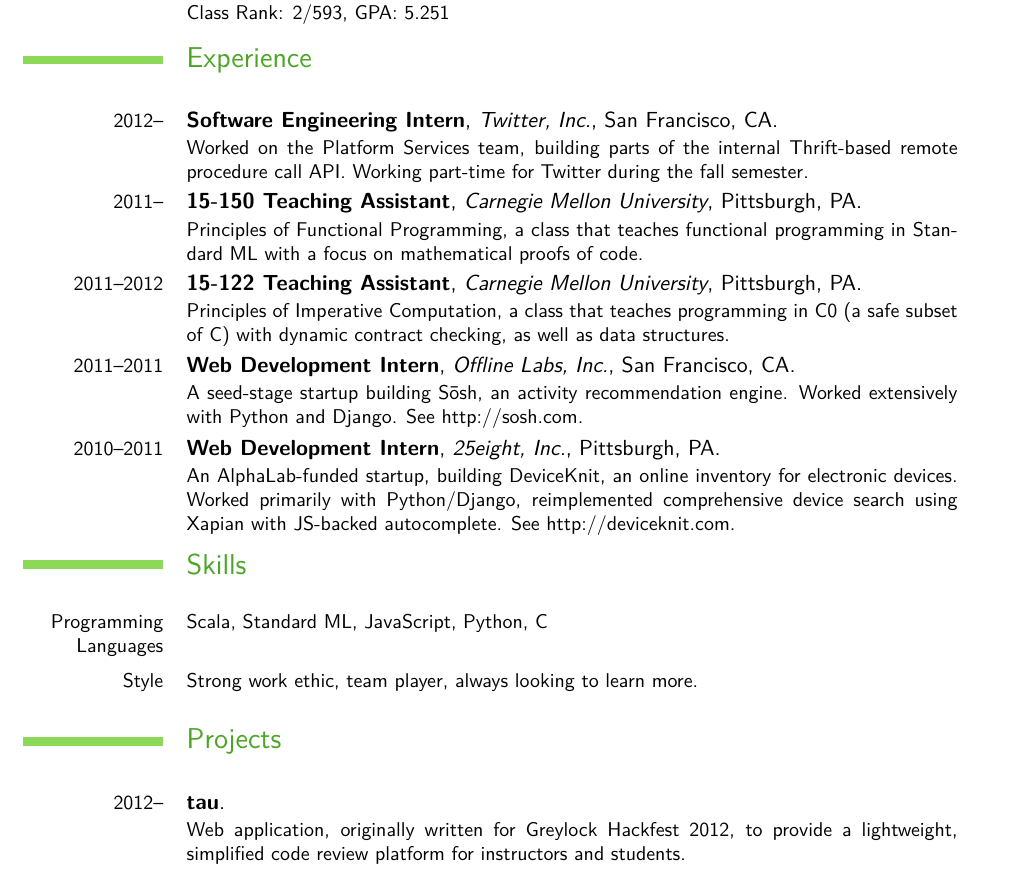
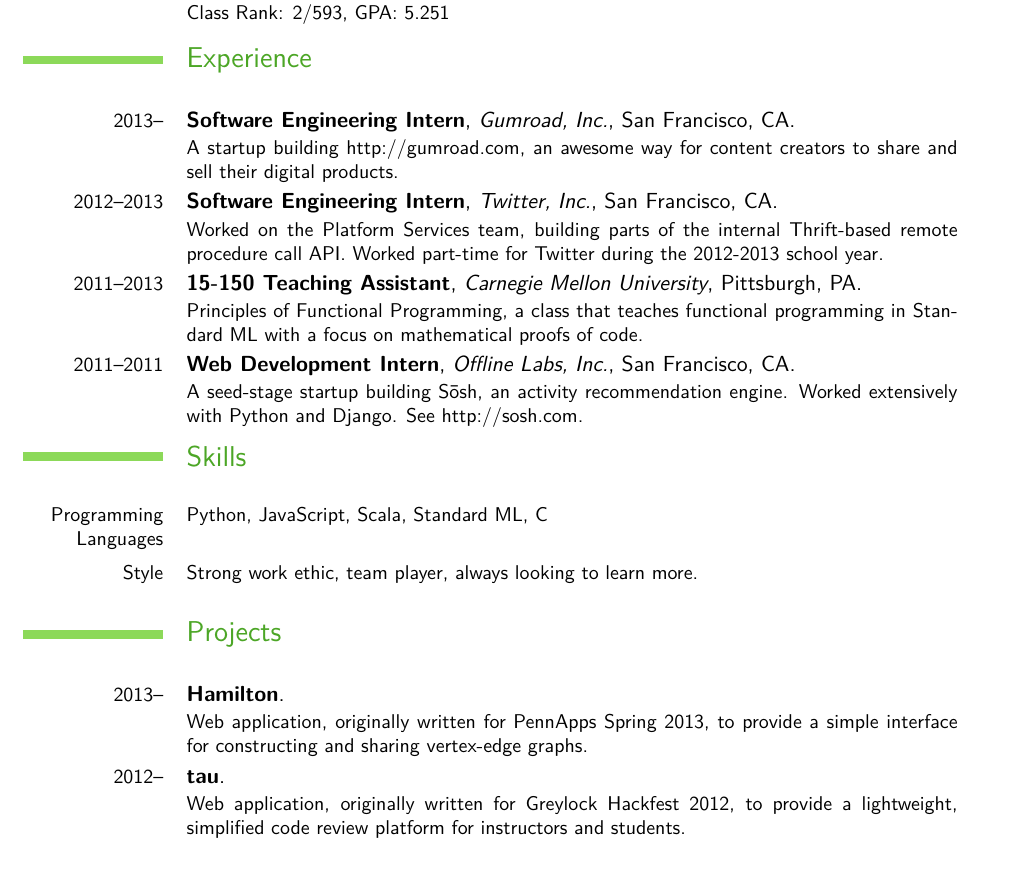
Before and after one commit to srir/resume, a LaTeX CV (resume.tex): part of the page, cut so that both start at the same text. Compiled offline with pdfLaTeX.

Commit message:
update resume for summer 2013

```diff
--- a/resume.tex
+++ b/resume.tex
@@ -42,22 +42,20 @@
 \cventry{2006--2010}{High School}{Academy of Science and Technology}{The
   Woodlands, TX}{}{Class Rank: 2/593, GPA: 5.251} \\
 \section{Experience}
-\cventry{2012--}{Software Engineering Intern}{Twitter, Inc.}{San Francisco,
+\cventry{2013--}{Software Engineering Intern}{Gumroad, Inc.}{San Francisco,
+  CA}{}{A startup building http://gumroad.com, an awesome way for content
+  creators to share and sell their digital products.}
+\cventry{2012--2013}{Software Engineering Intern}{Twitter, Inc.}{San Francisco,
   CA}{}{Worked on the Platform Services team, building parts of the internal
-  Thrift-based remote procedure call API. Working part-time for Twitter during
-  the fall semester.}
-\cventry{2011--}{15-150 Teaching Assistant}{Carnegie Mellon
-  University}{Pittsburgh, PA}{}{Principles of Functional Programming, a class
-  that teaches functional programming in Standard ML with a focus on
-  mathematical proofs of code.}
-\cventry{2011--2012}{15-122 Teaching Assistant}{Carnegie Mellon
-  University}{Pittsburgh, PA}{}{Principles of Imperative Computation, a class
-  that teaches programming in C0 (a safe subset of C) with dynamic
-  contract checking, as well as data structures.}
+  Thrift-based remote procedure call API. Worked part-time for Twitter during
+  the 2012-2013 school year.}
+\cventry{2011--2013}{15-150 Teaching Assistant}{Carnegie Mellon
+University}{Pittsburgh, PA}{}{Principles of Functional Programming, a class
+that teaches functional programming in Standard ML with a focus on mathematical
+proofs of code.}
 \cventry{2011--2011}{Web Development Intern}{Offline Labs, Inc.}{San Francisco,
-  CA}{}{A seed-stage startup building S\=osh, an activity recommendation
-  engine. Worked extensively with Python and Django. See
-  http://sosh.com.}%
+CA}{}{A seed-stage startup building S\=osh, an activity recommendation engine.
+Worked extensively with Python and Django. See http://sosh.com.}%
 % Detailed achievements:%
 % \begin{itemize}%
 % \item Implemented a powerful AJAX-based search feature for activities in San Francisco
@@ -65,23 +63,15 @@
 % \item Designed and implemented a modular, automatic content aggregator and
 %   feed/API scraper.
 % \end{itemize}}
-\cventry{2010--2011}{Web Development Intern}{25eight, Inc.}{Pittsburgh, PA}{}{An
-  AlphaLab-funded startup, building DeviceKnit, an online inventory for
-  electronic devices. Worked primarily with Python/Django, reimplemented
-  comprehensive device search using Xapian with JS-backed autocomplete. See
-  http://deviceknit.com.}
-% \cventry{2007--2008}{Software Development Intern}{epic software group,
-%   inc.}{The Woodlands, TX}{}{Small contract software firm, mostly web design
-%   and development. Worked directly with clients to grow their online presence.}
 \\
 \section{Skills}
-\cvline{Programming Languages}{\small Scala, Standard ML, JavaScript, Python, C}
+\cvline{Programming Languages}{\small Python, JavaScript, Scala, Standard ML, C}
 \cvline{Style}{\small Strong work ethic, team player, always looking to learn
   more.} \\
 \section{Projects}
-\cventry{2012--}{tau}{}{}{}{Web application, originally written for Greylock Hackfest 2012, to provide a lightweight, simplified code review platform for instructors and students.}
-\cventry{2010--2011}{ScheduleMatch}{}{}{}{Web application that works with the ScheduleMan class schedule planner at CMU to show users which of their Facebook friends share classes with them. Built using Python and Django.}
-% \cventry{2010}{Social Assassins}{}{}{}{Web application to tie in with the
-%popular live-action game 'Assassins', designed to make managing multiple
-%instances of games easier for players and adminstrators. Built in Python and
-%Django, for Yahoo! Hack U, Fall 2010.}
+\cventry{2013--}{Hamilton}{}{}{}{Web application, originally written for
+PennApps Spring 2013, to provide a simple interface for constructing and
+sharing vertex-edge graphs.}
+\cventry{2012--}{tau}{}{}{}{Web application, originally written for Greylock
+Hackfest 2012, to provide a lightweight, simplified code review platform for
+instructors and students.}
```
Also changed, not shown: resume.tex (3 more changed lines).
